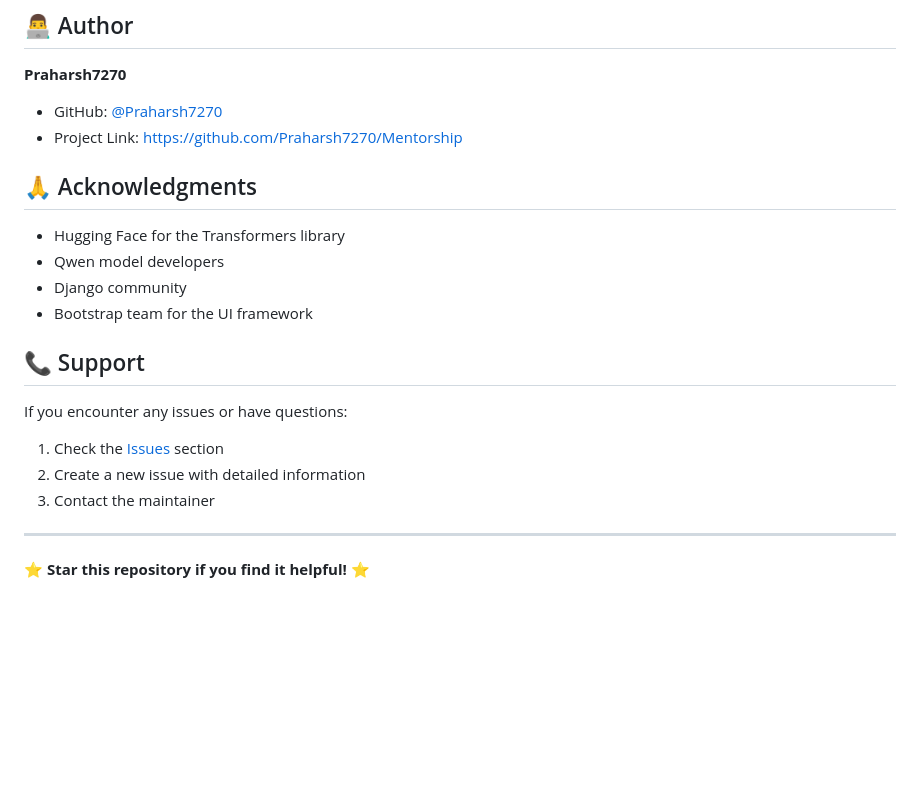
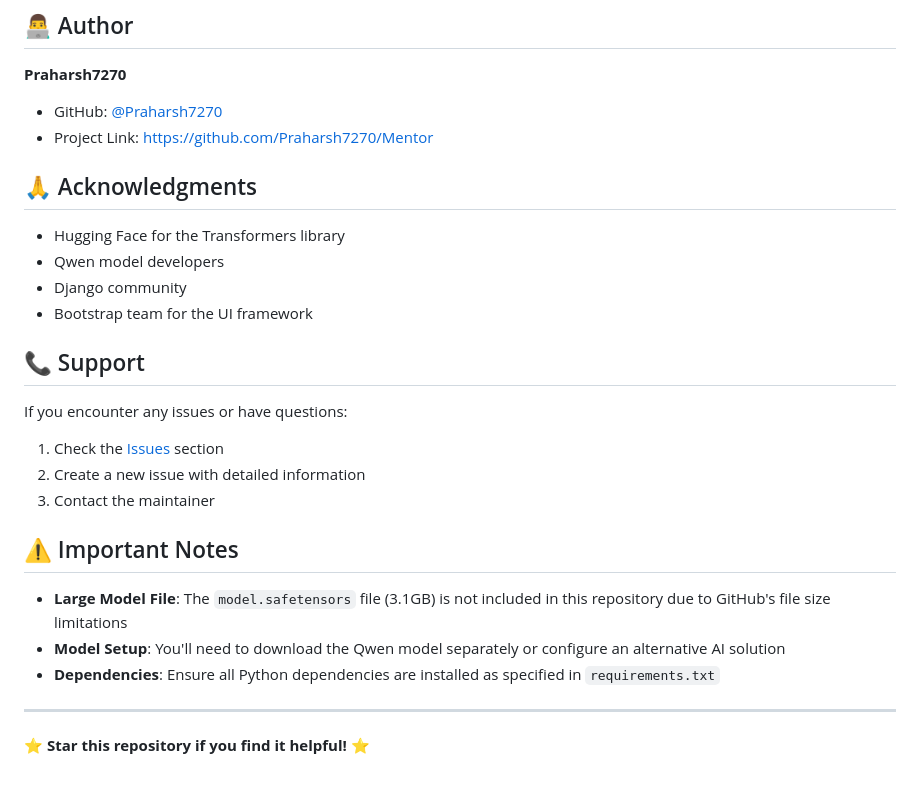
Before and after one commit to Praharsh7270/Mentor, a Markdown page: Readme.md, the part around one of its changes. Drawn GitHub-style; blank space fills up the shorter version.

```diff
--- a/Readme.md
+++ b/Readme.md
@@ -209,7 +244,7 @@ This project is licensed under the MIT License - see the [LICENSE](LICENSE) file
 
 **Praharsh7270**
 - GitHub: [@Praharsh7270](https://github.com/Praharsh7270)
-- Project Link: [https://github.com/Praharsh7270/Mentorship](https://github.com/Praharsh7270/Mentorship)
+- Project Link: [https://github.com/Praharsh7270/Mentor](https://github.com/Praharsh7270/Mentor)
 
 ## 🙏 Acknowledgments
 
@@ -225,5 +260,11 @@ If you encounter any issues or have questions:
 2. Create a new issue with detailed information
 3. Contact the maintainer
+
+## ⚠️ Important Notes
+
+- **Large Model File**: The `model.safetensors` file (3.1GB) is not included in this repository due to GitHub's file size limitations
+- **Model Setup**: You'll need to download the Qwen model separately or configure an alternative AI solution
+- **Dependencies**: Ensure all Python dependencies are installed as specified in `requirements.txt`
 
 ---
 
```
Also changed, not shown: other parts of Readme.md (+54 -19 lines).
